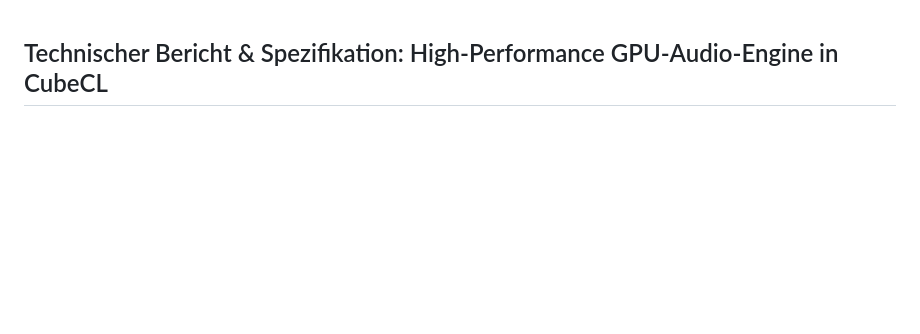
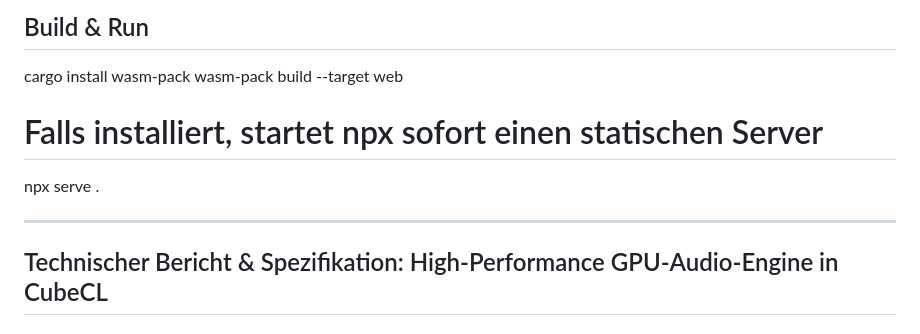
Before and after one commit to sensn/gpu_synth, a Markdown page: README.md, the part around the change. GitHub-like rendering; blank space fills up the shorter version.

```diff
--- a/README.md
+++ b/README.md
@@ -1,3 +1,12 @@
+## Build & Run
+
+ cargo install wasm-pack
+ wasm-pack build --target web
+
+# Falls installiert, startet npx sofort einen statischen Server
+  npx serve .
+
+------------------------------
 ## Technischer Bericht & Spezifikation: High-Performance GPU-Audio-Engine in CubeCL
 Dieser Bericht liefert eine detaillierte mathematische und architektonische Analyse des entwickelten True-Stereo Hybrid-Synthesizers mit integriertem Faltungshall, basierend auf CubeCL (v0.10.0) und cubek.
 ------------------------------
```
